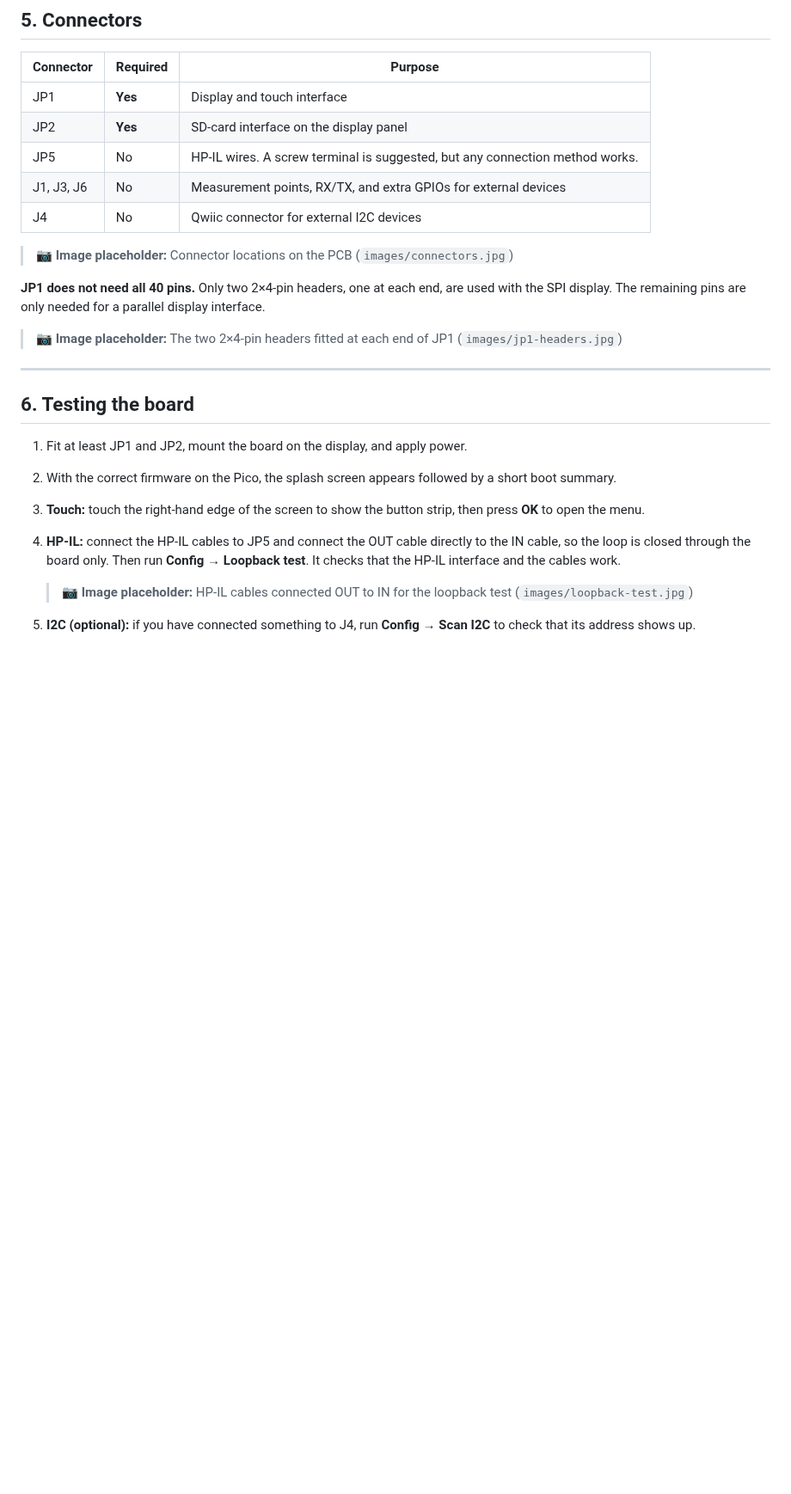
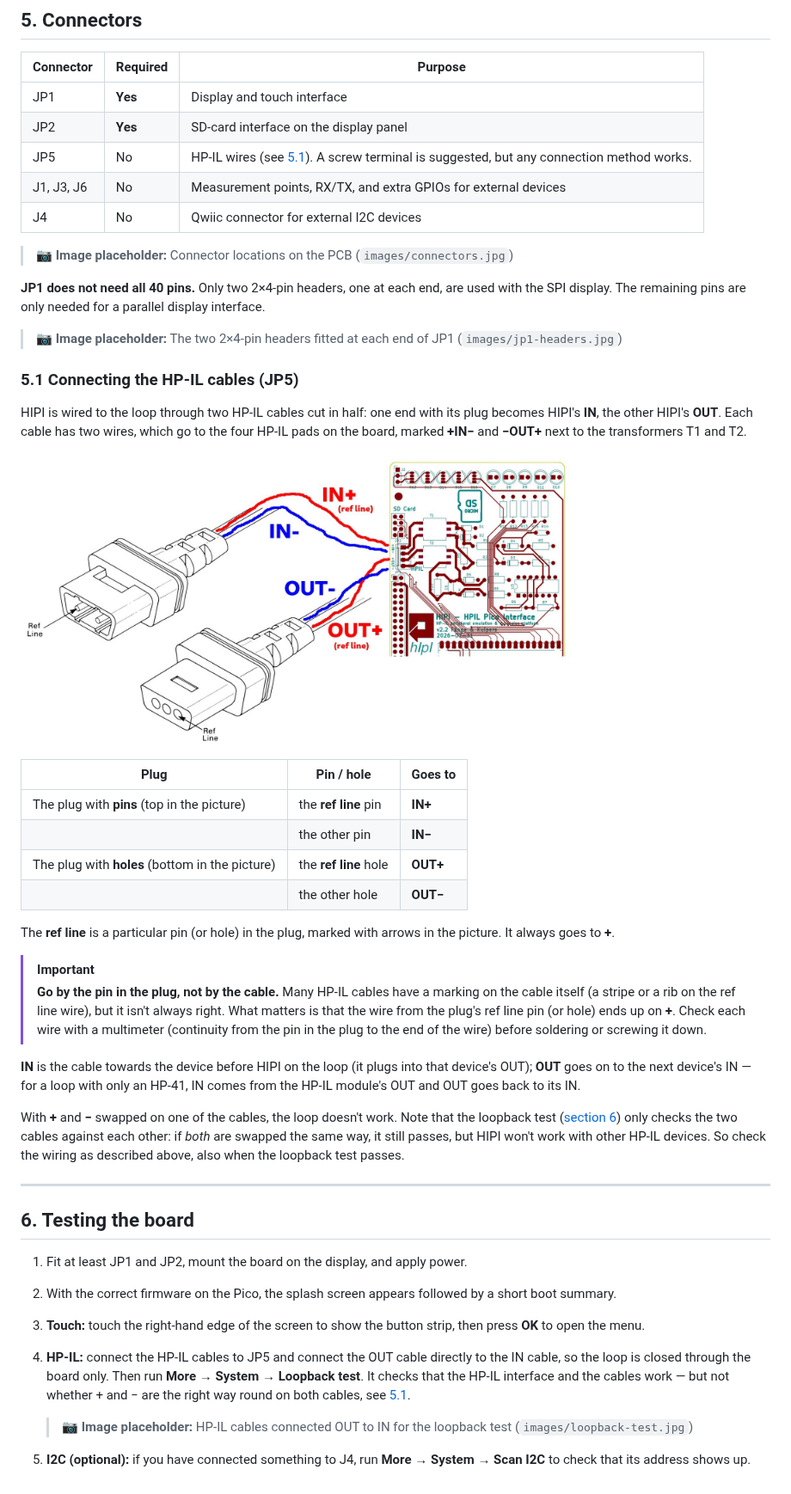
Before and after one commit to ecsfang/HIPI-Board, a Markdown page: pcb/README.md, the part around one of its changes. Shown at 86% size. GitHub-like rendering; pictures changed too: pcb/images/hpil-cable-wiring.jpg (added); blank space fills up the shorter version.

Commit message:
Updated manuals and guides with information on how to wire the HP-IL cable to the board

```diff
--- a/pcb/README.md
+++ b/pcb/README.md
@@ -164,7 +165,7 @@ status indicators or for effects controlled by the HP-IL controller.
 |-----------|----------|---------|
 | JP1       | **Yes**  | Display and touch interface |
 | JP2       | **Yes**  | SD-card interface on the display panel |
-| JP5       | No       | HP-IL wires. A screw terminal is suggested, but any connection method works. |
+| JP5       | No       | HP-IL wires (see [5.1](#51-connecting-the-hp-il-cables-jp5)). A screw terminal is suggested, but any connection method works. |
 | J1, J3, J6| No       | Measurement points, RX/TX, and extra GPIOs for external devices |
 | J4        | No       | Qwiic connector for external I2C devices |
 
@@ -180,6 +181,44 @@ parallel display interface.
 ![The two 2×4-pin headers fitted at each end of JP1](images/jp1-headers.jpg) -->
 > 📷 **Image placeholder:** The two 2×4-pin headers fitted at each end of JP1 (`images/jp1-headers.jpg`)
 
+### 5.1 Connecting the HP-IL cables (JP5)
+
+HIPI is wired to the loop through two HP-IL cables cut in half: one end
+with its plug becomes HIPI's **IN**, the other HIPI's **OUT**. Each cable
+has two wires, which go to the four HP-IL pads on the board, marked
+**+IN−** and **−OUT+** next to the transformers T1 and T2.
+
+<a href="images/hpil-cable-wiring.jpg"><img src="images/hpil-cable-wiring.jpg" alt="Connecting the HP-IL cables to the HIPI board" width="640"></a>
+
+| Plug | Pin / hole | Goes to |
+|------|------------|---------|
+| The plug with **pins** (top in the picture) | the **ref line** pin | **IN+** |
+| | the other pin | **IN−** |
+| The plug with **holes** (bottom in the picture) | the **ref line** hole | **OUT+** |
+| | the other hole | **OUT−** |
+
+The **ref line** is a particular pin (or hole) in the plug, marked with
+arrows in the picture. It always goes to **+**.
+
+> [!IMPORTANT]
+> **Go by the pin in the plug, not by the cable.** Many HP-IL cables have a
+> marking on the cable itself (a stripe or a rib on the ref line wire), but
+> it isn't always right. What matters is that the wire from the plug's ref
+> line pin (or hole) ends up on **+**. Check each wire with a multimeter
+> (continuity from the pin in the plug to the end of the wire) before
+> soldering or screwing it down.
+
+**IN** is the cable towards the device before HIPI on the loop (it plugs into
+that device's OUT); **OUT** goes on to the next device's IN — for a loop with
+only an HP-41, IN comes from the HP-IL module's OUT and OUT goes back to its
+IN.
+
+With **+** and **−** swapped on one of the cables, the loop doesn't work.
+Note that the loopback test ([section 6](#6-testing-the-board)) only checks
+the two cables against each other: if *both* are swapped the same way, it
+still passes, but HIPI won't work with other HP-IL devices. So check the
+wiring as described above, also when the loopback test passes.
+
 ---
 
 ## 6. Testing the board
@@ -191,12 +230,13 @@ parallel display interface.
    strip, then press **OK** to open the menu.
 4. **HP-IL:** connect the HP-IL cables to JP5 and connect the OUT cable
    directly to the IN cable, so the loop is closed through the board only.
-   Then run **Config → Loopback test**. It checks that the HP-IL interface
-   and the cables work.
+   Then run **More → System → Loopback test**. It checks that the HP-IL
+   interface and the cables work — but not whether + and − are the right way
+   round on both cables, see [5.1](#51-connecting-the-hp-il-cables-jp5).
 
    <!-- TODO image: replace the placeholder below with:
    ![HP-IL cables connected OUT to IN for the loopback test](images/loopback-test.jpg) -->
    > 📷 **Image placeholder:** HP-IL cables connected OUT to IN for the loopback test (`images/loopback-test.jpg`)
 
 5. **I2C (optional):** if you have connected something to J4, run
-   **Config → Scan I2C** to check that its address shows up.
+   **More → System → Scan I2C** to check that its address shows up.
```
Also changed, not shown: other parts of pcb/README.md (+1 -0 lines), documents/USER_MANUAL.md (+10 -1 lines).
